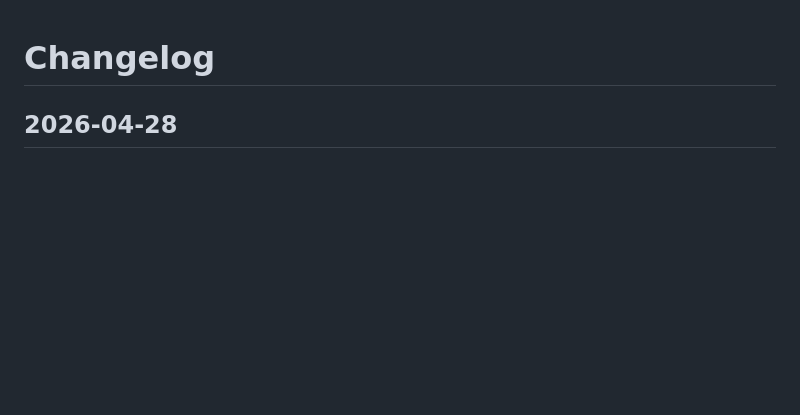
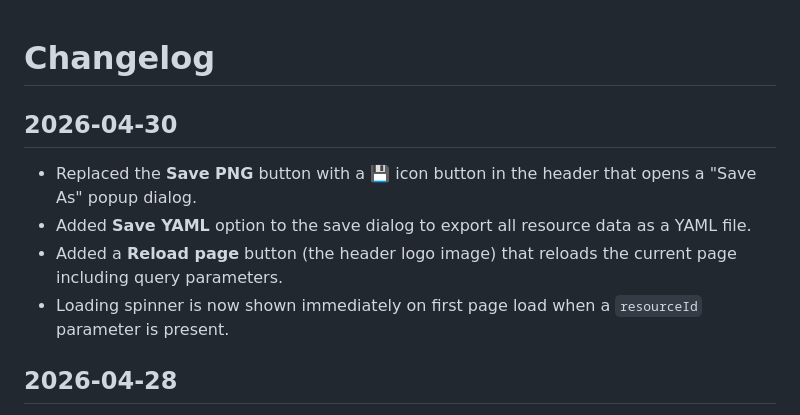
Before and after one commit to khelmric/gcp-org-chart, a Markdown page: CHANGELOG.md, the part around the change. Drawn GitHub-style; blank space fills up the shorter version.

Commit message:
update save function

```diff
--- a/CHANGELOG.md
+++ b/CHANGELOG.md
@@ -1,4 +1,10 @@
 # Changelog
+
+## 2026-04-30
+- Replaced the **Save PNG** button with a 💾 icon button in the header that opens a "Save As" popup dialog.
+- Added **Save YAML** option to the save dialog to export all resource data as a YAML file.
+- Added a **Reload page** button (the header logo image) that reloads the current page including query parameters.
+- Loading spinner is now shown immediately on first page load when a `resourceId` parameter is present.
 
 ## 2026-04-28
 - Added a selected-node details panel below the configuration area that shows node tooltip content on selection and clears on deselection.
```
Also changed, not shown: static/loading.gif, 2 other files.
